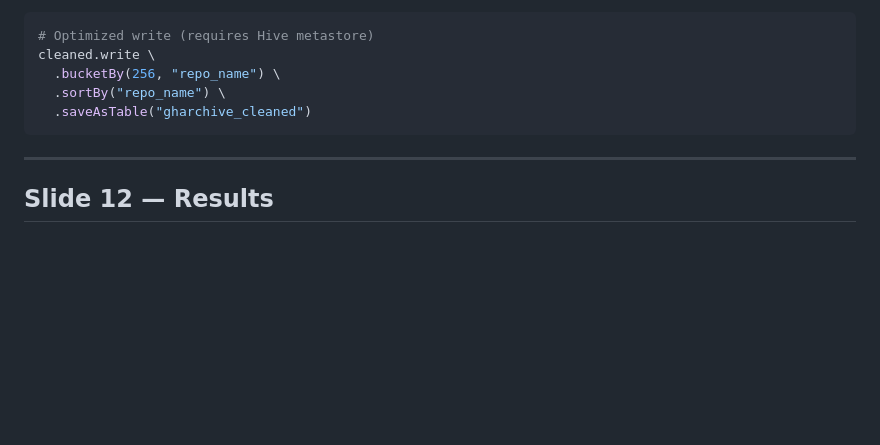
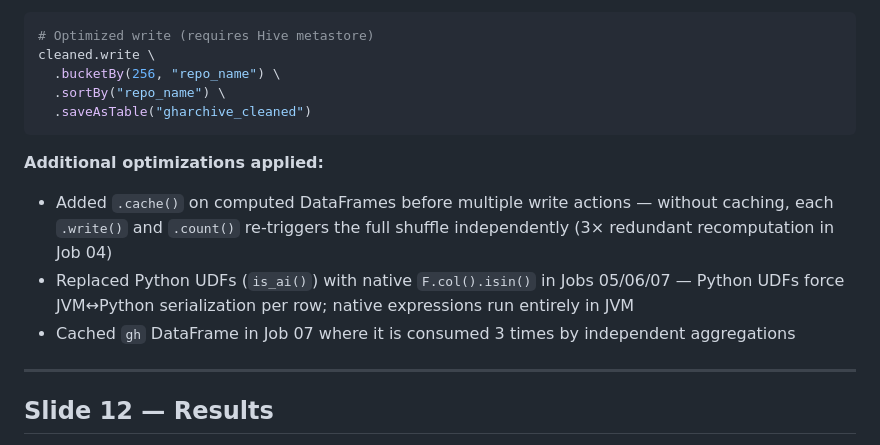
Before and after one commit to by2566-hash/OSS_Pulse, a Markdown page: logs/slides_plan.md, the part around the change. Rendered like a GitHub page; blank space fills up the shorter version.

Commit message:
docs: update Code Challenge slide

````diff
--- a/logs/slides_plan.md
+++ b/logs/slides_plan.md
@@ -159,6 +159,11 @@ cleaned.write \
   .saveAsTable("gharchive_cleaned")
 ```
 
+**Additional optimizations applied:**
+- Added `.cache()` on computed DataFrames before multiple write actions — without caching, each `.write()` and `.count()` re-triggers the full shuffle independently (3× redundant recomputation in Job 04)
+- Replaced Python UDFs (`is_ai()`) with native `F.col().isin()` in Jobs 05/06/07 — Python UDFs force JVM↔Python serialization per row; native expressions run entirely in JVM
+- Cached `gh` DataFrame in Job 07 where it is consumed 3 times by independent aggregations
+
 ---
 
 ## Slide 12 — Results
````
